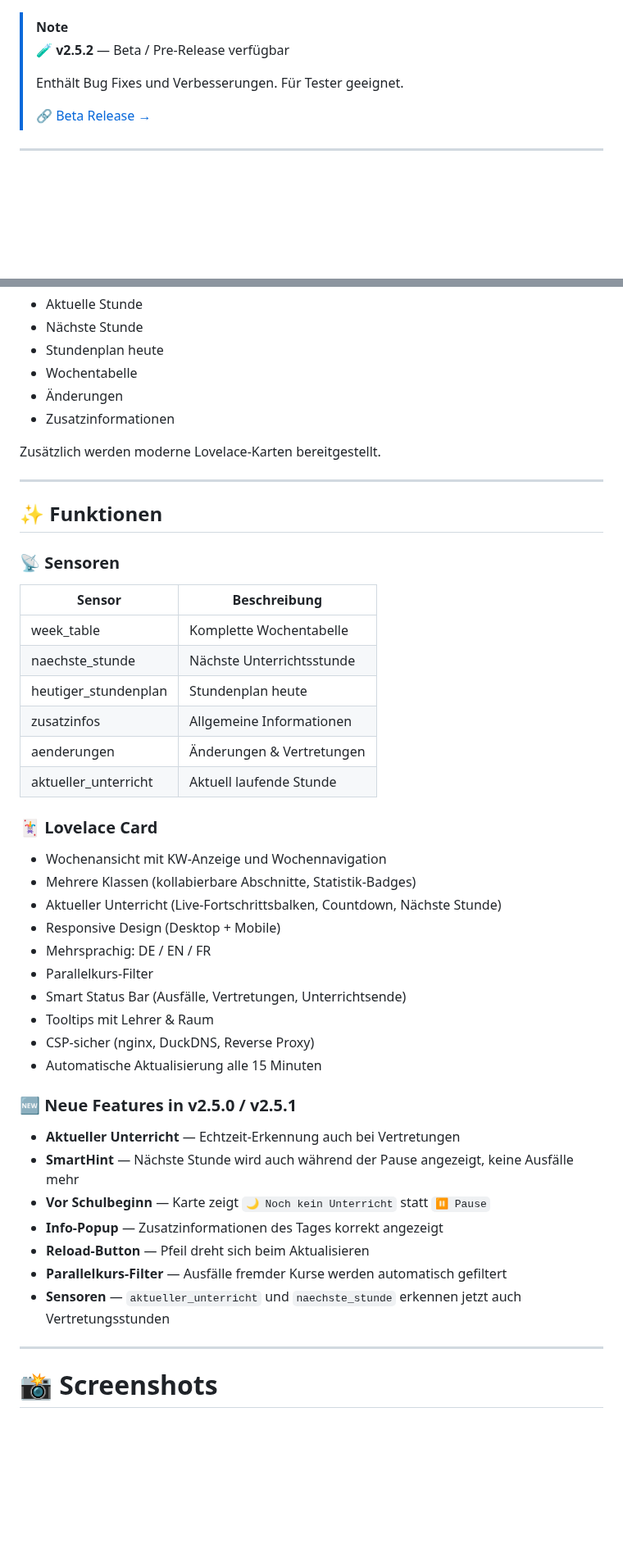
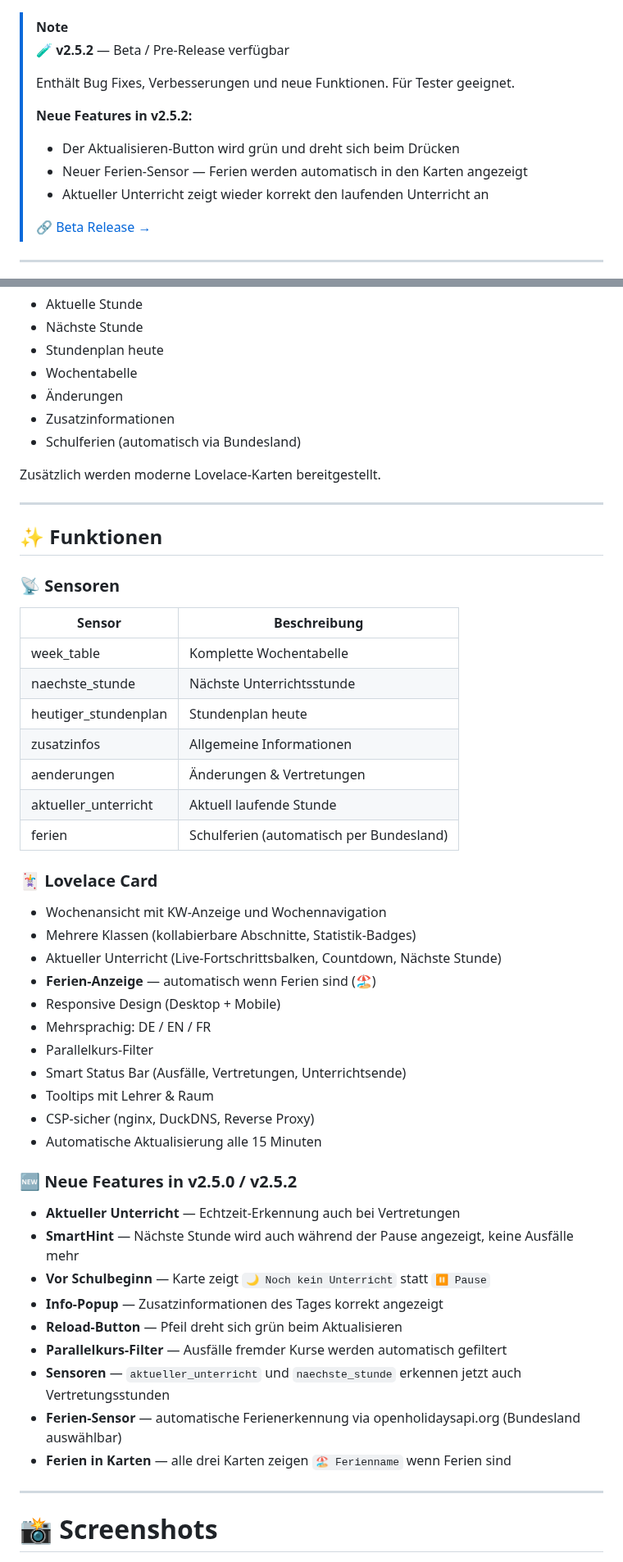
Before and after one commit to Maximilian-Andrew-Kluge/VpMobile24, a Markdown page: README.md, 2 parts joined by grey strips. Shown at 82% size. Rendered like a GitHub page; blank space fills up the shorter version.

Commit message:
docs: update README - v2.5.2 beta, holiday sensor, new features

```diff
--- a/README.md
+++ b/README.md
@@ -43,7 +42,12 @@
 >
 > 🧪 **v2.5.2** — Beta / Pre-Release verfügbar
 >
-> Enthält Bug Fixes und Verbesserungen. Für Tester geeignet.
+> Enthält Bug Fixes, Verbesserungen und neue Funktionen. Für Tester geeignet.
+>
+> **Neue Features in v2.5.2:**
+> - Der Aktualisieren-Button wird grün und dreht sich beim Drücken
+> - Neuer Ferien-Sensor — Ferien werden automatisch in den Karten angezeigt
+> - Aktueller Unterricht zeigt wieder korrekt den laufenden Unterricht an
 >
 > 🔗 [Beta Release →](https://github.com/Maximilian-Andrew-Kluge/VpMobile24/releases)
 
@@ -94,6 +97,7 @@ Die Integration bringt deinen Stundenplan direkt in Home Assistant und erstellt
 * Wochentabelle
 * Änderungen
 * Zusatzinformationen
+* Schulferien (automatisch via Bundesland)
 
 Zusätzlich werden moderne Lovelace-Karten bereitgestellt.
 
@@ -103,20 +107,22 @@ Zusätzlich werden moderne Lovelace-Karten bereitgestellt.
 
 ### 📡 Sensoren
 
-| Sensor               | Beschreibung              |
-| -------------------- | ------------------------- |
-| week_table           | Komplette Wochentabelle   |
-| naechste_stunde      | Nächste Unterrichtsstunde |
-| heutiger_stundenplan | Stundenplan heute         |
-| zusatzinfos          | Allgemeine Informationen  |
-| aenderungen          | Änderungen & Vertretungen |
-| aktueller_unterricht | Aktuell laufende Stunde   |
+| Sensor               | Beschreibung                          |
+| -------------------- | ------------------------------------- |
+| week_table           | Komplette Wochentabelle               |
+| naechste_stunde      | Nächste Unterrichtsstunde             |
+| heutiger_stundenplan | Stundenplan heute                     |
+| zusatzinfos          | Allgemeine Informationen              |
+| aenderungen          | Änderungen & Vertretungen             |
+| aktueller_unterricht | Aktuell laufende Stunde               |
+| ferien               | Schulferien (automatisch per Bundesland) |
 
 ### 🃏 Lovelace Card
 
 * Wochenansicht mit KW-Anzeige und Wochennavigation
 * Mehrere Klassen (kollabierbare Abschnitte, Statistik-Badges)
 * Aktueller Unterricht (Live-Fortschrittsbalken, Countdown, Nächste Stunde)
+* **Ferien-Anzeige** — automatisch wenn Ferien sind (🏖️)
 * Responsive Design (Desktop + Mobile)
 * Mehrsprachig: DE / EN / FR
 * Parallelkurs-Filter
@@ -125,15 +131,17 @@ Zusätzlich werden moderne Lovelace-Karten bereitgestellt.
 * CSP-sicher (nginx, DuckDNS, Reverse Proxy)
 * Automatische Aktualisierung alle 15 Minuten
 
-### 🆕 Neue Features in v2.5.0 / v2.5.1
+### 🆕 Neue Features in v2.5.0 / v2.5.2
 
 * **Aktueller Unterricht** — Echtzeit-Erkennung auch bei Vertretungen
 * **SmartHint** — Nächste Stunde wird auch während der Pause angezeigt, keine Ausfälle mehr
 * **Vor Schulbeginn** — Karte zeigt `🌙 Noch kein Unterricht` statt `⏸ Pause`
 * **Info-Popup** — Zusatzinformationen des Tages korrekt angezeigt
-* **Reload-Button** — Pfeil dreht sich beim Aktualisieren
+* **Reload-Button** — Pfeil dreht sich grün beim Aktualisieren
 * **Parallelkurs-Filter** — Ausfälle fremder Kurse werden automatisch gefiltert
 * **Sensoren** — `aktueller_unterricht` und `naechste_stunde` erkennen jetzt auch Vertretungsstunden
+* **Ferien-Sensor** — automatische Ferienerkennung via openholidaysapi.org (Bundesland auswählbar)
+* **Ferien in Karten** — alle drei Karten zeigen `🏖️ Ferienname` wenn Ferien sind
 
 ---
 
```
Also changed, not shown: other parts of README.md (+18 -14 lines).
